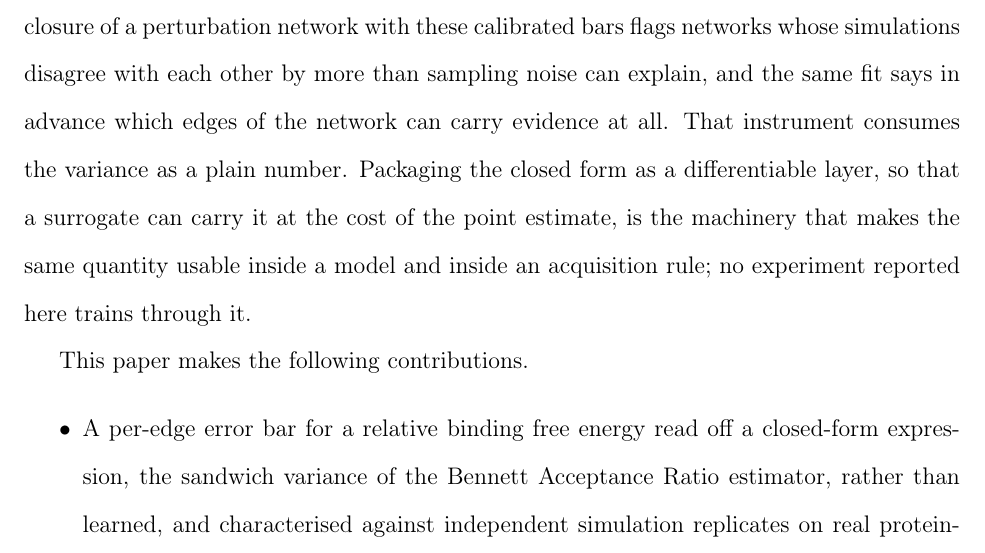
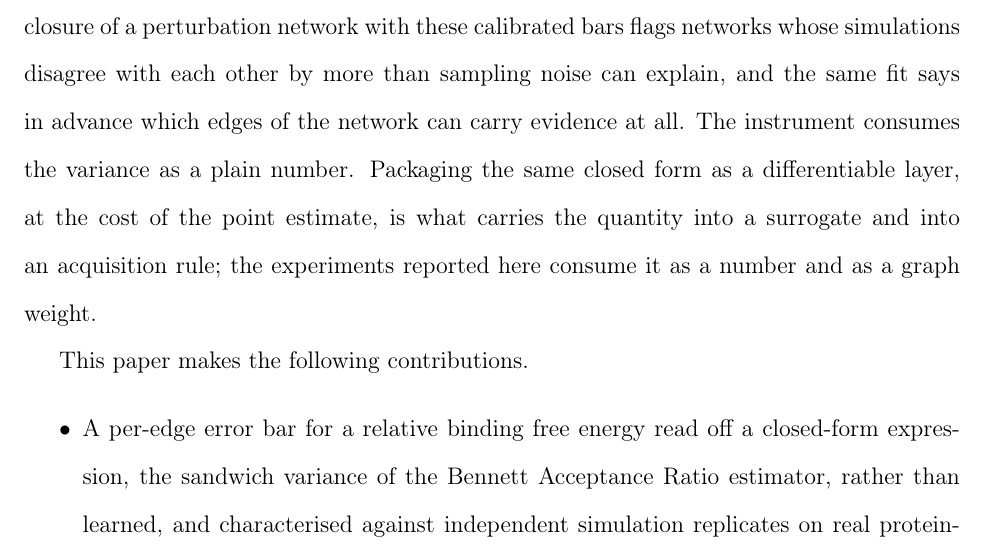
Before and after one commit to doctawho42/fep-surrogate-pipeline, a LaTeX paper (docs/paper_jctc.tex, which reads docs/paper_body.tex): part of page 3 of 72, cut so that both start at the same text. Compiled offline with pdfLaTeX.

Commit message:
docs(paper1): the introduction states what is done, not what is not
The introduction ended on a caveat, that no experiment trains through the
differentiable layer. Caveats belong in Limitations. The same scope is now
carried positively: the experiments consume the variance as a number and as a
graph weight. Nothing is conceded that was not already conceded, and the
introduction no longer opens with a qualification in its closing line.

```diff
--- a/docs/paper_body.tex
+++ b/docs/paper_body.tex
@@ -70,10 +70,10 @@ simulation replicates on a large set of real protein-ligand binding calculations
 the second is a quality-control instrument: fitting the thermodynamic cycle closure of a
 perturbation network with these calibrated bars flags networks whose simulations disagree with
 each other by more than sampling noise can explain, and the same fit says in advance which edges
-of the network can carry evidence at all. That instrument consumes the variance as a plain
-number. Packaging the closed form as a differentiable layer, so that a surrogate can carry it at
-the cost of the point estimate, is the machinery that makes the same quantity usable inside a
-model and inside an acquisition rule; no experiment reported here trains through it.
+of the network can carry evidence at all. The instrument consumes the variance as a plain number.
+Packaging the same closed form as a differentiable layer, at the cost of the point estimate, is
+what carries the quantity into a surrogate and into an acquisition rule; the experiments reported
+here consume it as a number and as a graph weight.
 
 This paper makes the following contributions.
 \begin{itemize}
```
